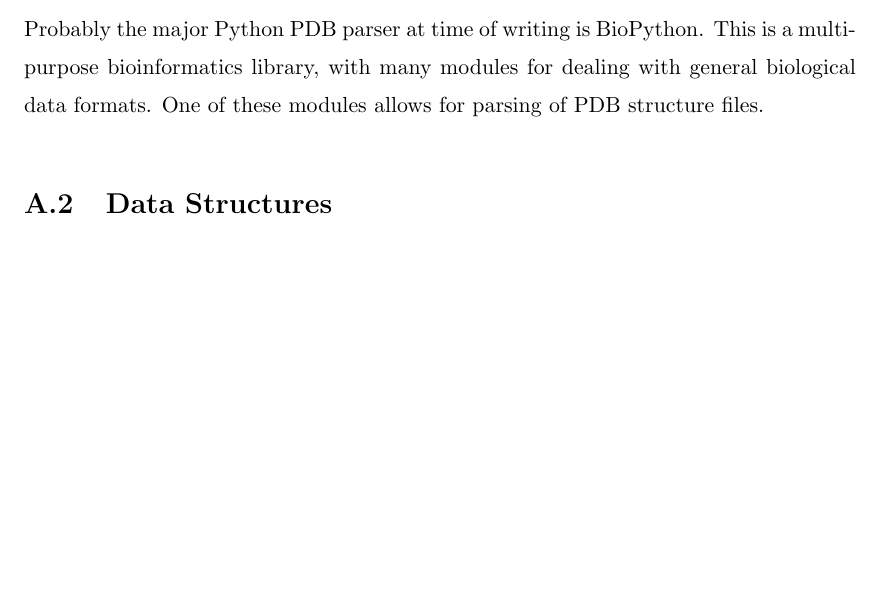
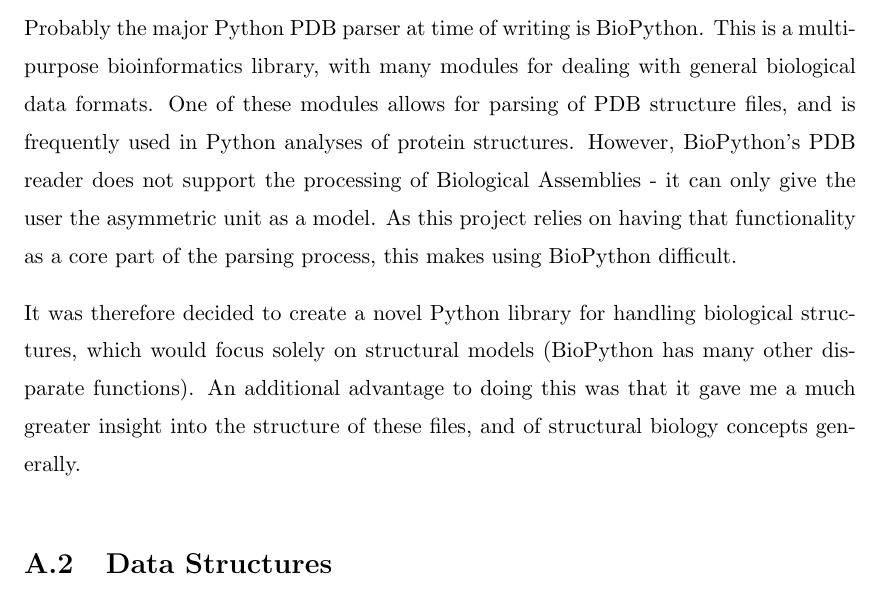
Before and after one commit to samirelanduk/PhD-Thesis, a LaTeX thesis (Thesis.tex, which reads Appendix_A.tex): part of page 21 of 26, cut so that both start at the same text, the shorter picture padded with empty space. Compiled offline with pdfLaTeX.

Commit message:
Expand atomium justification

```diff
--- a/Appendix_A.tex
+++ b/Appendix_A.tex
@@ -30,7 +30,9 @@
   \item The ability to read .cif files.
 \end{itemize}
 
-Probably the major Python PDB parser at time of writing is BioPython. This is a multi-purpose bioinformatics library, with many modules for dealing with general biological data formats. One of these modules allows for parsing of PDB structure files.
+Probably the major Python PDB parser at time of writing is BioPython. This is a multi-purpose bioinformatics library, with many modules for dealing with general biological data formats. One of these modules allows for parsing of PDB structure files, and is frequently used in Python analyses of protein structures. However, BioPython's PDB reader does not support the processing of Biological Assemblies - it can only give the user the asymmetric unit as a model. As this project relies on having that functionality as a core part of the parsing process, this makes using BioPython difficult.
+
+It was therefore decided to create a novel Python library for handling biological structures, which would focus solely on structural models (BioPython has many other disparate functions). An additional advantage to doing this was that it gave me a much greater insight into the structure of these files, and of structural biology concepts generally.
 
 \section{Data Structures}
 
```
